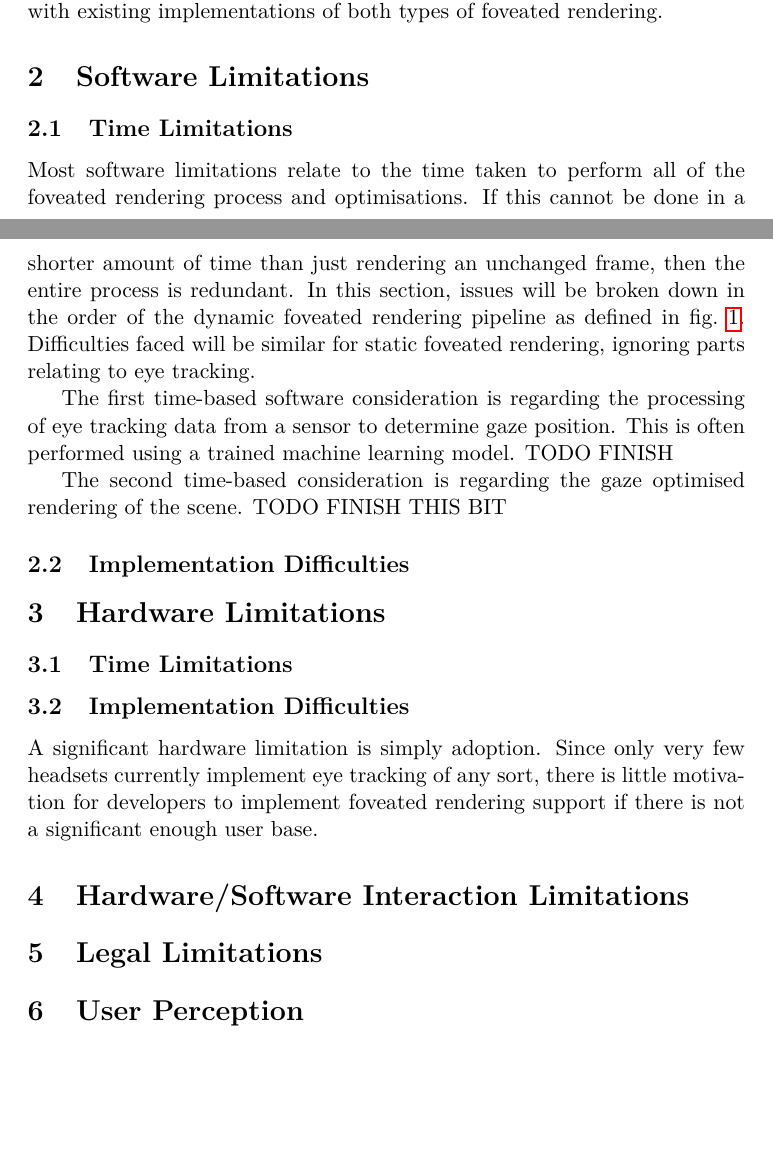
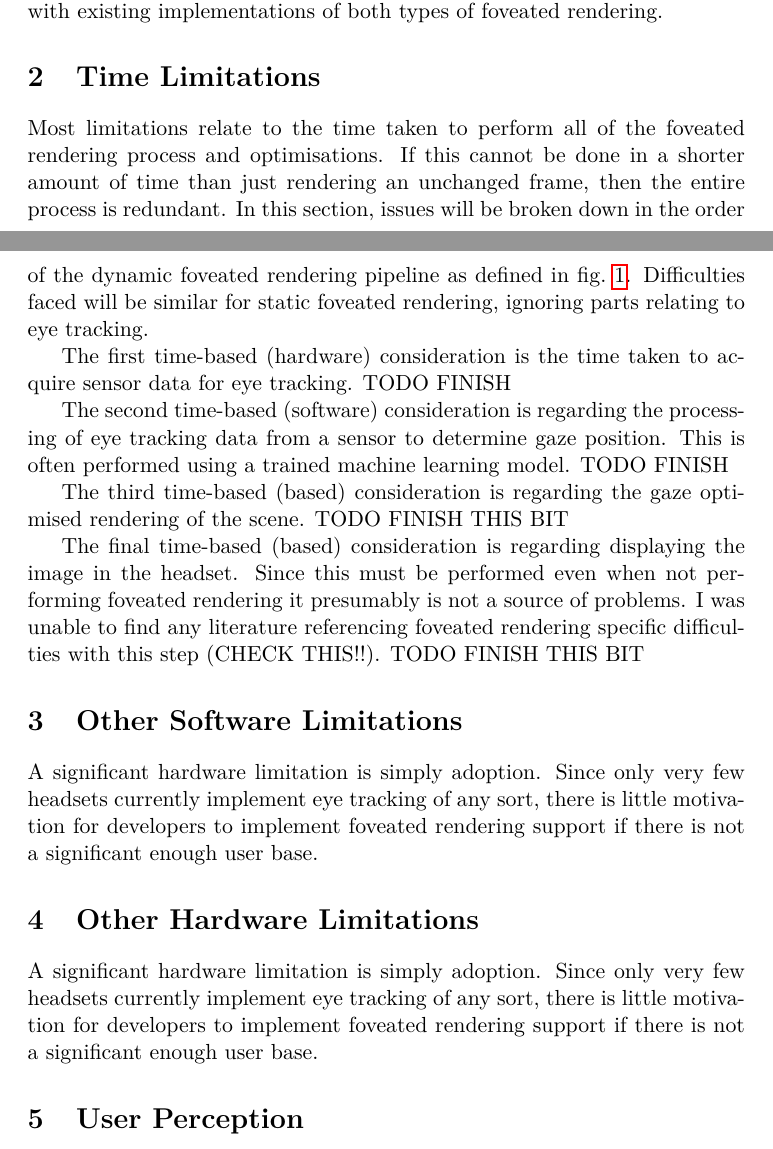
Before and after one commit to joe-down/Foveated-Rendering-Review, a LaTeX document (main.tex): two parts of pages 2 and 3 of 4 before the commit and two parts of pages 2 and 3 of 5 after it, joined at a grey line, cut so that both start at the same text, the shorter picture padded with empty space. Compiled offline with pdfLaTeX.

Commit message:
progress

```diff
--- a/main.tex
+++ b/main.tex
@@ -6,6 +6,7 @@
 \usepackage{hyperref}
 \usepackage{cleveref}
 \usepackage{graphicx}
+\usepackage{svg}
 \addbibresource{assets/bib.bib}
 
 \title{What are the main hurdles to the adoption of foveated rendering in HMDs?}
@@ -34,16 +35,13 @@ To understand existing limitations, a high-level structure of a foveated renderi
 
 Static foveated rendering has been used by certain applications with non specialised hardware for years now. Dynamic foveated rendering has only started to become more common within the past few years, as increasingly mainstream HMDs such as PSVR2\cite{} and Apple Vision Pro\cite{} have been released with eye tracking functionality. The following sections aim to address why dynamic foveated rendering adoption is not yet ubiquitous across all HMDs, and identify shortcomings with existing implementations of both types of foveated rendering.
 
-\section{Software Limitations}
-\subsection{Time Limitations}
-Most software limitations relate to the time taken to perform all of the foveated rendering process and optimisations. If this cannot be done in a shorter amount of time than just rendering an unchanged frame, then the entire process is redundant. In this section, issues will be broken down in the order of the dynamic foveated rendering pipeline as defined in \cref{fig:pipeline}. Difficulties faced will be similar for static foveated rendering, ignoring parts relating to eye tracking.
+\section{Time Limitations}
+Most limitations relate to the time taken to perform all of the foveated rendering process and optimisations. If this cannot be done in a shorter amount of time than just rendering an unchanged frame, then the entire process is redundant. In this section, issues will be broken down in the order of the dynamic foveated rendering pipeline as defined in \cref{fig:pipeline}. Difficulties faced will be similar for static foveated rendering, ignoring parts relating to eye tracking.
 
-The first time-based software consideration is regarding the processing of eye tracking data from a sensor to determine gaze position. This is often performed using a trained machine learning model. TODO FINISH
+The first time-based (hardware) consideration is the time taken to acquire sensor data for eye tracking. TODO FINISH
 
-The second time-based consideration is regarding the gaze optimised rendering of the scene. TODO FINISH THIS BIT
+The second time-based (software) consideration is regarding the processing of eye tracking data from a sensor to determine gaze position. This is often performed using a trained machine learning model. TODO FINISH
 
-\subsection{Implementation Difficulties}
+The third time-based (based) consideration is regarding the gaze optimised rendering of the scene. TODO FINISH THIS BIT
 
-\section{Hardware Limitations}
-\subsection{Time Limitations}
-\subsection{Implementation Difficulties}
+The final time-based (based) consideration is regarding displaying the image in the headset. Since this must be performed even when not performing foveated rendering it presumably is not a source of problems. I was unable to find any literature referencing foveated rendering specific difficulties with this step (CHECK THIS!!). TODO FINISH THIS BIT
@@ -50,8 +53,12 @@ The second time-based consideration is regarding the gaze optimised rendering of
+    \label{fig:eye}
+  \end{center}
+\end{figure}
+
+\section{Other Software Limitations}
 A significant hardware limitation is simply adoption. Since only very few headsets currently implement eye tracking of any sort, there is little motivation for developers to implement foveated rendering support if there is not a significant enough user base.
 
-\section{Hardware/Software Interaction Limitations}
-
-\section{Legal Limitations}
+\section{Other Hardware Limitations}
+A significant hardware limitation is simply adoption. Since only very few headsets currently implement eye tracking of any sort, there is little motivation for developers to implement foveated rendering support if there is not a significant enough user base.
 
 \section{User Perception}
 
```
Also changed, not shown: assets/frog1.png (added), assets/frog2.png (added), assets/pipeline.png (deleted), assets/pipeline.svg (added), main.tex (7 more changed lines), 3 other files.
